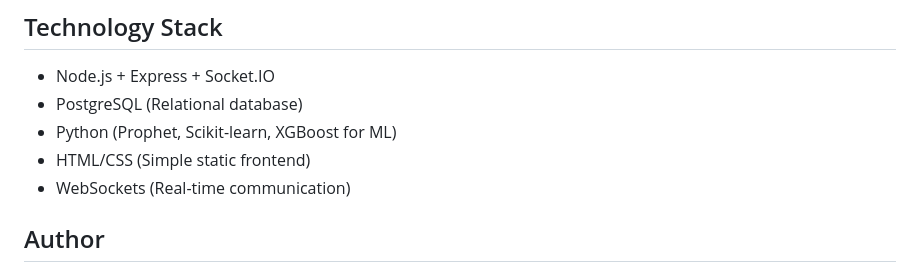
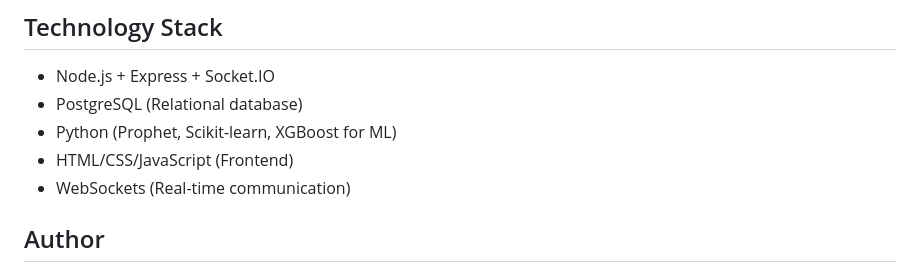
Before and after one commit to OriannaMilone/RaceTrack, a Markdown page: README.md, the part around the change. Drawn GitHub-style.

Commit message:
Readme details

```diff
--- a/README.md
+++ b/README.md
@@ -226,7 +226,7 @@ http://localhost:6101
 - Node.js + Express + Socket.IO
 - PostgreSQL (Relational database)
 - Python (Prophet, Scikit-learn, XGBoost for ML)
-- HTML/CSS (Simple static frontend)
+- HTML/CSS/JavaScript (Frontend)
 - WebSockets (Real-time communication)
 
 ## Author
```
